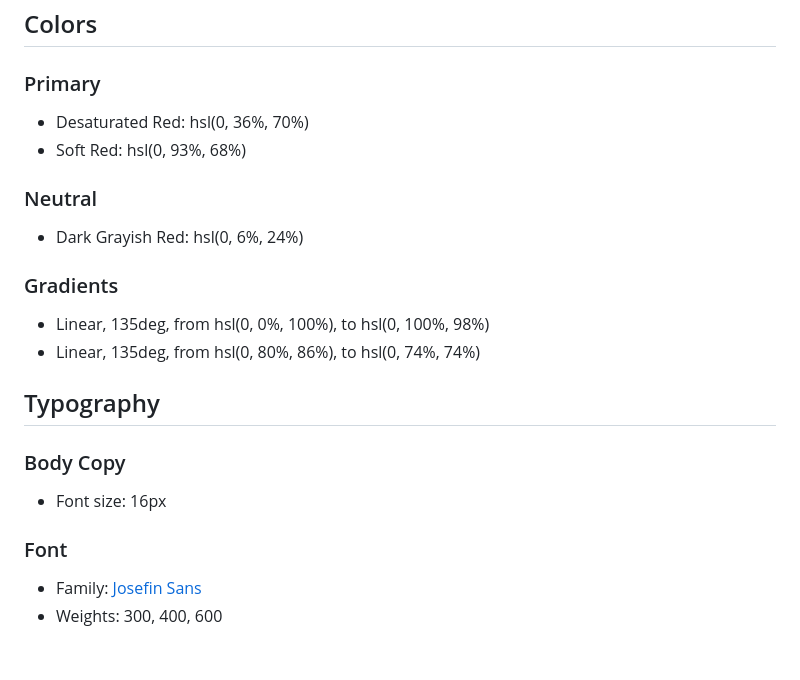
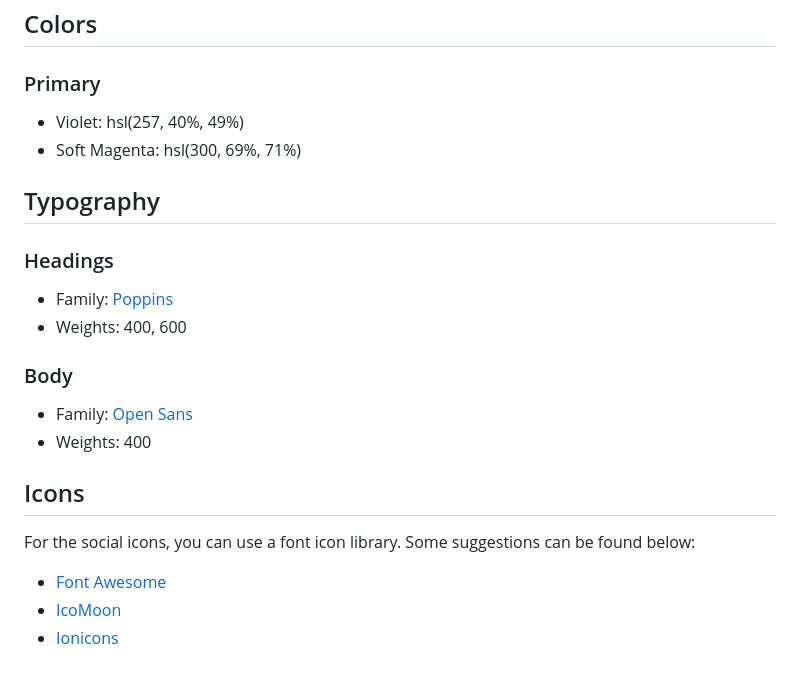
Before and after one commit to bossNasky/HuddleLandingPage, a Markdown page: style-guide.md, the part around the change. GitHub-like rendering.

```diff
--- a/style-guide.md
+++ b/style-guide.md
@@ -11,25 +11,25 @@ The designs were created to the following widths:
 
 ### Primary
 
-- Desaturated Red: hsl(0, 36%, 70%)
-- Soft Red: hsl(0, 93%, 68%)
-
-### Neutral
-
-- Dark Grayish Red: hsl(0, 6%, 24%)
-
-### Gradients
-
-- Linear, 135deg, from hsl(0, 0%, 100%), to hsl(0, 100%, 98%)
-- Linear, 135deg, from hsl(0, 80%, 86%), to hsl(0, 74%, 74%)
+- Violet: hsl(257, 40%, 49%)
+- Soft Magenta: hsl(300, 69%, 71%)
 
 ## Typography
 
-### Body Copy
+### Headings
 
-- Font size: 16px
+- Family: [Poppins](https://fonts.google.com/specimen/Poppins)
+- Weights: 400, 600
 
-### Font
+### Body
 
-- Family: [Josefin Sans](https://fonts.google.com/specimen/Josefin+Sans)
-- Weights: 300, 400, 600
+- Family: [Open Sans](https://fonts.google.com/specimen/Open+Sans)
+- Weights: 400
+
+## Icons
+
+For the social icons, you can use a font icon library. Some suggestions can be found below:
+
+- [Font Awesome](https://fontawesome.com/)
+- [IcoMoon](https://icomoon.io/)
+- [Ionicons](https://ionicons.com/)
```
Also changed, not shown: src/images/favicon-32x32.png (added), 6 other files.
